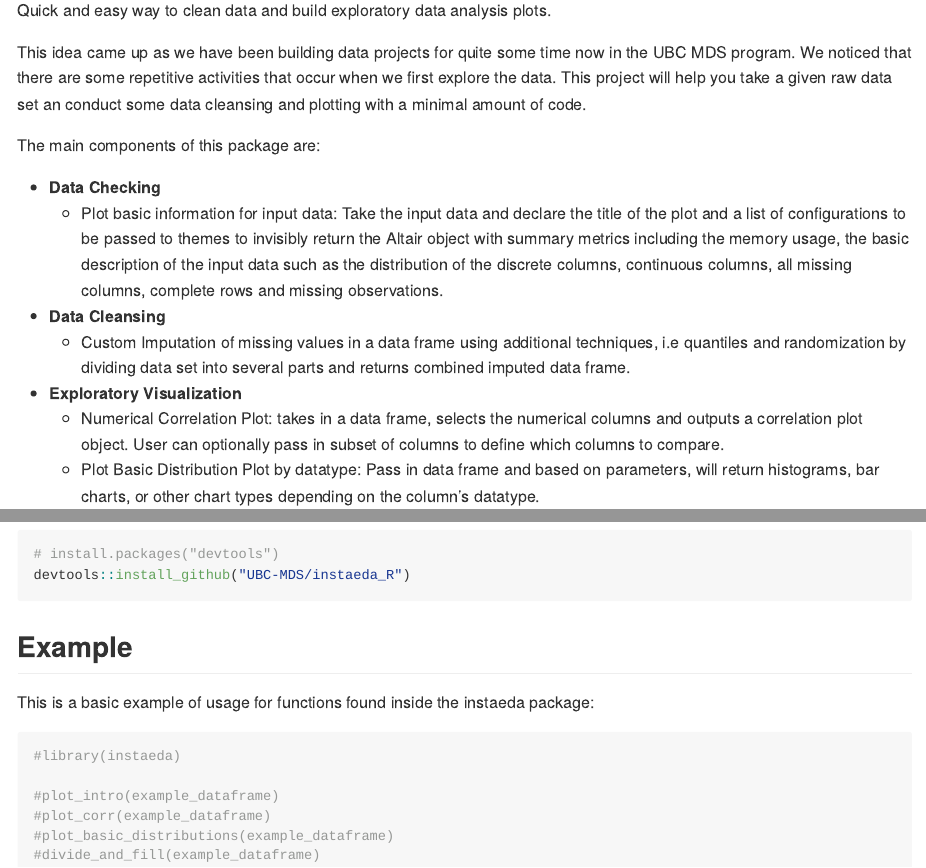
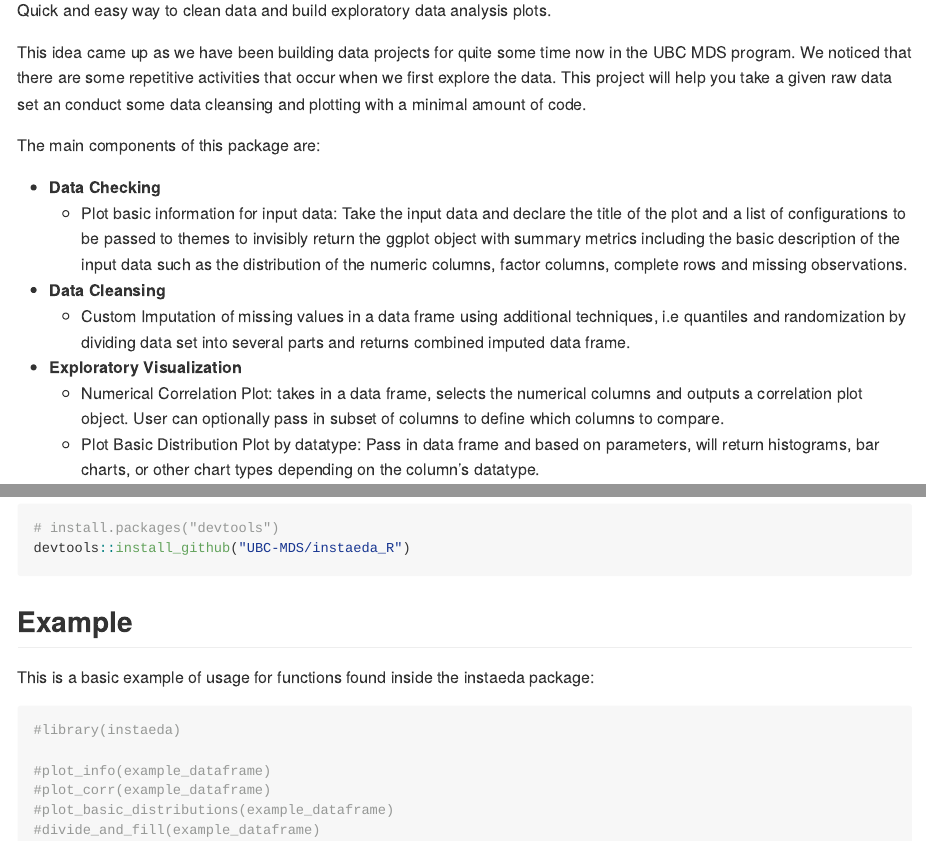
Before and after one commit to UBC-MDS/instaeda_R, an R Markdown document (README.Rmd): the page in a window 1100 px wide, from 110 px down, and a second part further down, joined at a grey line. The pictures show the output file README.md that the author committed with the source, drawn offline in the style of GitHub.

Commit message:
Revise README

````diff
--- a/README.Rmd
+++ b/README.Rmd
@@ -25,7 +25,7 @@ This idea came up as we have been building data projects for quite some time now
 The main components of this package are:
 
 - **Data Checking**
-  - Plot basic information for input data: Take the input data and declare the title of the plot and a list of configurations to be passed to themes to invisibly return the Altair object with summary metrics including the memory usage, the basic description of the input data such as the distribution of the discrete columns, continuous columns, all missing columns, complete rows and missing observations.
+  - Plot basic information for input data: Take the input data and declare the title of the plot and a list of configurations to be passed to themes to invisibly return the ggplot object with summary metrics including the basic description of the input data such as the distribution of the numeric columns, factor columns, complete rows and missing observations.
 
 - **Data Cleansing**
   - Custom Imputation of missing values in a data frame using additional techniques, i.e quantiles and randomization by dividing data set into several parts and returns combined imputed data frame.
@@ -62,7 +62,7 @@ This is a basic example of usage for functions found inside the instaeda package
 ```{r example}
 #library(instaeda)
 
-#plot_intro(example_dataframe)
+#plot_info(example_dataframe)
 #plot_corr(example_dataframe)
 #plot_basic_distributions(example_dataframe)
 #divide_and_fill(example_dataframe)
````
Also changed, not shown: README.md.
